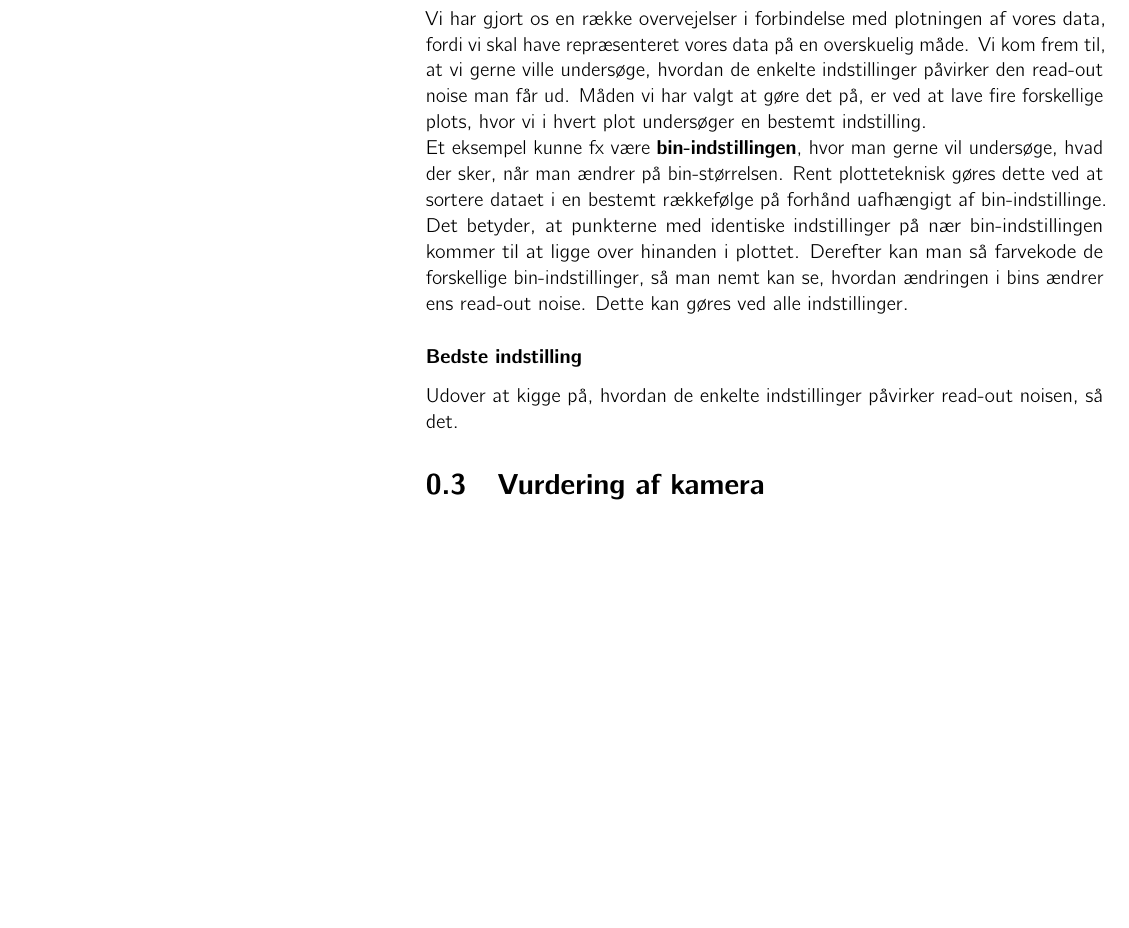
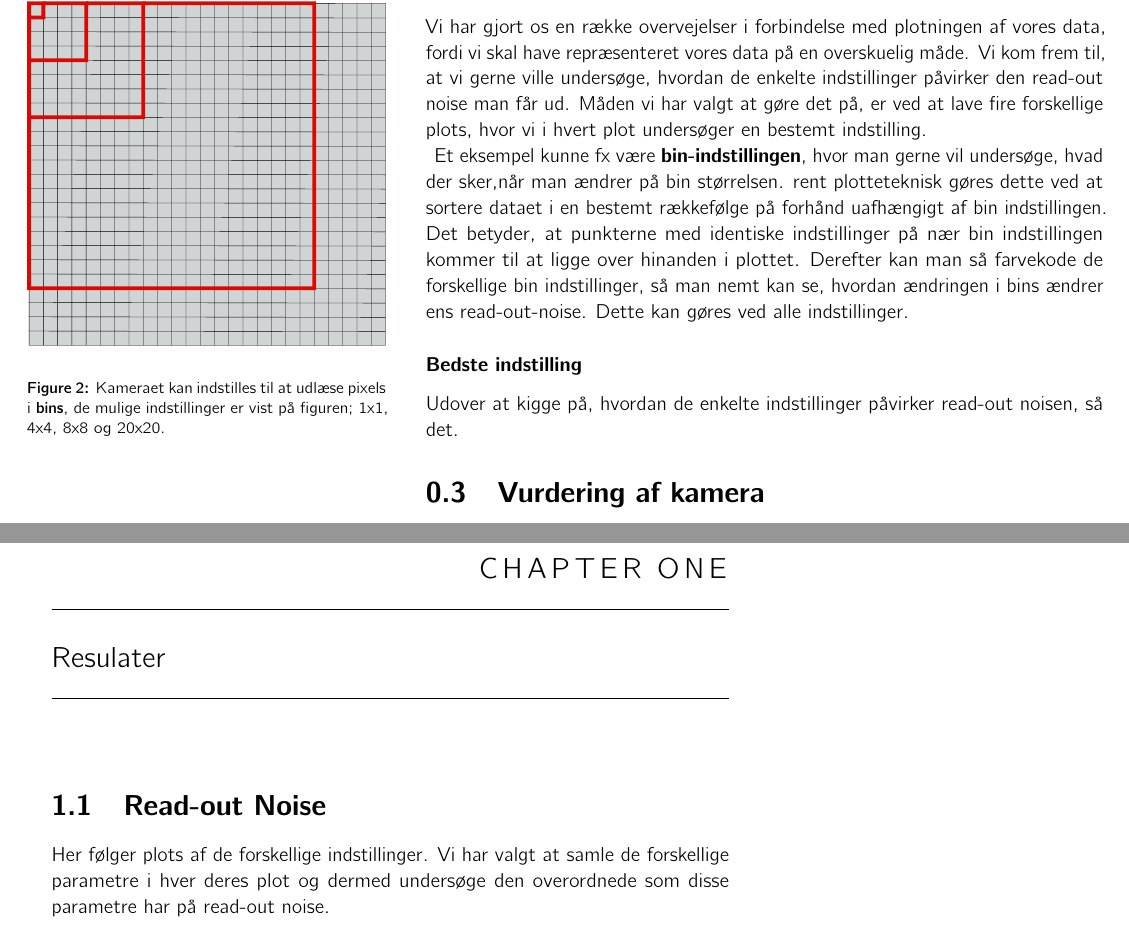
Before and after one commit to albertlunde123/Albert_Tinus, a LaTeX book (Øvelser/Projekt/Latex/Rapport.tex): part of page 8 of 8 before the commit and two parts of pages 8 and 9 of 9 after it, the two joined at a grey line, cut so that both start at the same text, the shorter picture padded with empty space. Compiled offline with pdfLaTeX.

Commit message:
added figure

```diff
--- a/Øvelser/Projekt/Latex/Rapport.tex
+++ b/Øvelser/Projekt/Latex/Rapport.tex
@@ -69,8 +69,17 @@ Efter vi har beregnet vores read-out noise til forskellige indstillinger, så sk
 \subsubsection*{Enkelte indstillinger}
 Vi har gjort os en række overvejelser i forbindelse med plotningen af vores data, fordi vi skal have repræsenteret vores data på en overskuelig måde. Vi kom frem til, at vi gerne ville undersøge, hvordan de enkelte indstillinger påvirker den read-out noise man får ud. Måden vi har valgt at gøre det på, er ved at lave fire forskellige plots, hvor vi i hvert plot undersøger en bestemt indstilling.
 \\
-Et eksempel kunne fx være \textbf{bin-indstillingen}, hvor man gerne vil undersøge, hvad der sker, når man ændrer på bin-størrelsen. Rent plotteteknisk gøres dette ved at sortere dataet i en bestemt rækkefølge på forhånd uafhængigt af bin-indstillinge. Det betyder, at punkterne med identiske indstillinger på nær bin-indstillingen kommer til at ligge over hinanden i plottet. Derefter kan man så farvekode de forskellige bin-indstillinger, så man nemt kan se, hvordan ændringen i bins ændrer ens read-out noise. Dette kan gøres ved alle indstillinger.
+\begin{marginfigure}[-100pt]
+    \centering
+    \incfig{bins}
+    \caption{Kameraet kan indstilles til at udlæse pixels i \textbf{bins}, de mulige indstillinger er vist på figuren; 1x1, 4x4, 8x8 og 20x20. }
+    \label{fig:bins}
+\end{marginfigure}
+Et eksempel kunne fx være \textbf{bin-indstillingen}, hvor man gerne vil undersøge, hvad der sker,når man ændrer på bin størrelsen. rent plotteteknisk gøres dette ved at sortere dataet i en bestemt rækkefølge på forhånd uafhængigt af bin indstillingen. Det betyder, at punkterne med identiske indstillinger på nær bin indstillingen kommer til at ligge over hinanden i plottet. Derefter kan man så farvekode de forskellige bin indstillinger, så man nemt kan se, hvordan ændringen i bins ændrer ens read-out-noise. Dette kan gøres ved alle indstillinger.
 \subsubsection*{Bedste indstilling}
 Udover at kigge på, hvordan de enkelte indstillinger påvirker read-out noisen, så det.
 \section{Vurdering af kamera}
+\chapter{Resulater}
+\section{Read-out Noise}
+Her følger plots af de forskellige indstillinger. Vi har valgt at samle de forskellige parametre i hver deres plot og dermed undersøge den overordnede som disse parametre har på read-out noise.
 \end{document}
```
Also changed, not shown: Øvelser/Projekt/Latex/Rapport.pdf, Øvelser/Projekt/Latex/figures/bins.pdf (added), Øvelser/Projekt/Latex/figures/bins.pdf_tex (added), Øvelser/Projekt/Latex/figures/bins.svg (added), Øvelser/Projekt/Plots/quality.png (added), 14 other files.
